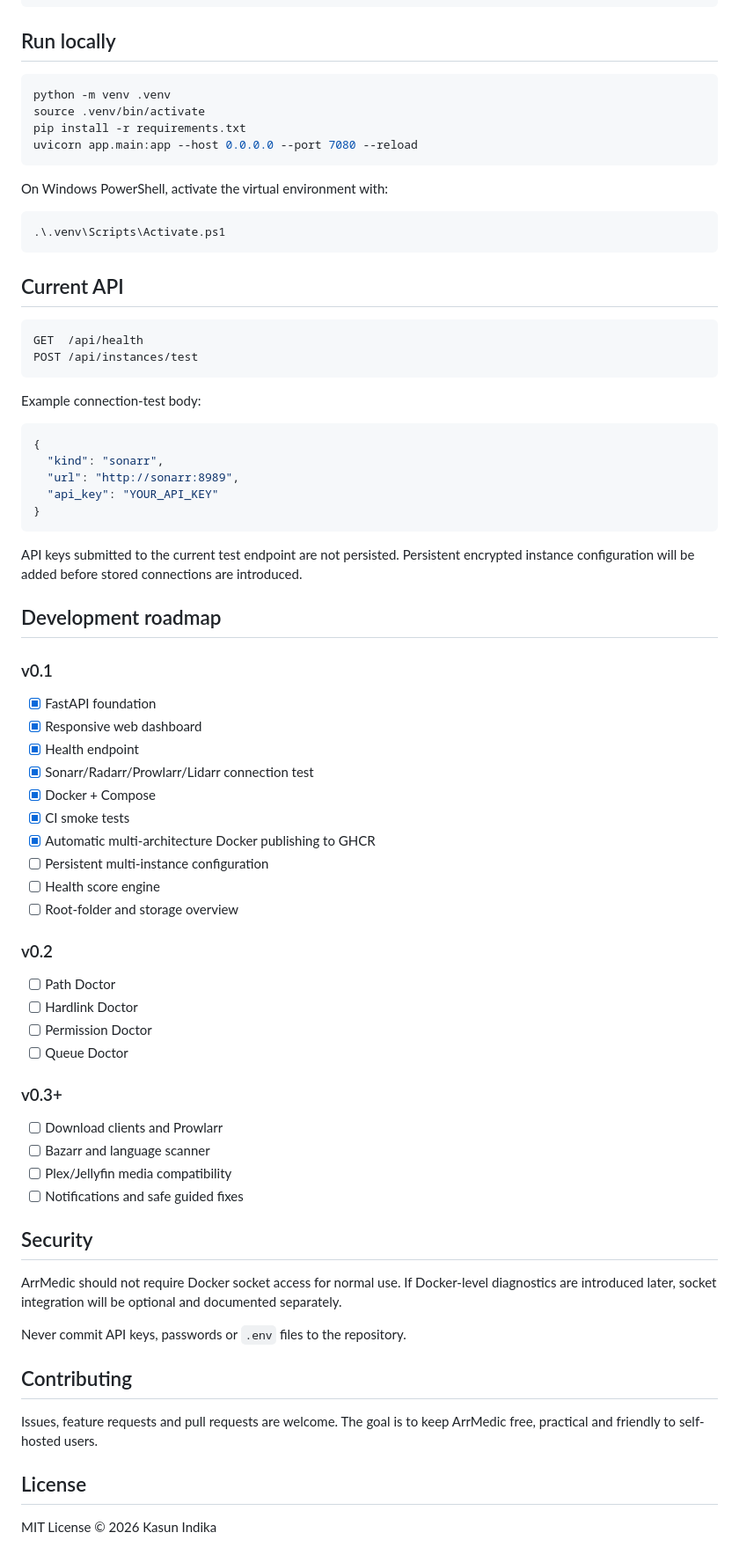
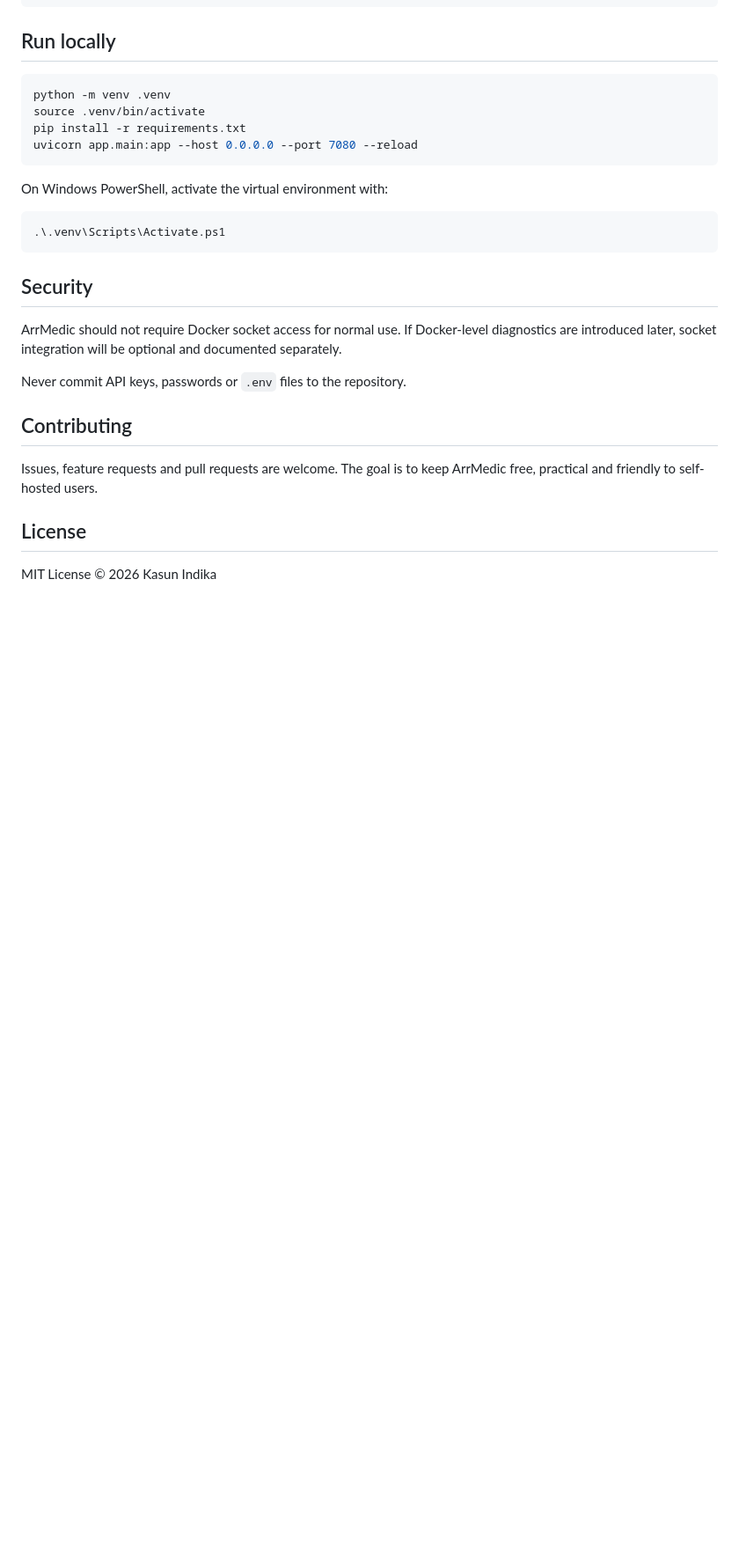
Before and after one commit to kasundigital/arrmedic, a Markdown page: README.md, the part around one of its changes. Shown at 88% size. Drawn GitHub-style; blank space fills up the shorter version.

````diff
--- a/README.md
+++ b/README.md
@@ -105,54 +144,6 @@ On Windows PowerShell, activate the virtual environment with:
 .\.venv\Scripts\Activate.ps1
 ```
 
-## Current API
-
-```text
-GET  /api/health
-POST /api/instances/test
-```
-
-Example connection-test body:
-
-```json
-{
-  "kind": "sonarr",
-  "url": "http://sonarr:8989",
-  "api_key": "YOUR_API_KEY"
-}
-```
-
-API keys submitted to the current test endpoint are not persisted. Persistent encrypted instance configuration will be added before stored connections are introduced.
-
-## Development roadmap
-
-### v0.1
-
-- [x] FastAPI foundation
-- [x] Responsive web dashboard
-- [x] Health endpoint
-- [x] Sonarr/Radarr/Prowlarr/Lidarr connection test
-- [x] Docker + Compose
-- [x] CI smoke tests
-- [x] Automatic multi-architecture Docker publishing to GHCR
-- [ ] Persistent multi-instance configuration
-- [ ] Health score engine
-- [ ] Root-folder and storage overview
-
-### v0.2
-
-- [ ] Path Doctor
-- [ ] Hardlink Doctor
-- [ ] Permission Doctor
-- [ ] Queue Doctor
-
-### v0.3+
-
-- [ ] Download clients and Prowlarr
-- [ ] Bazarr and language scanner
-- [ ] Plex/Jellyfin media compatibility
-- [ ] Notifications and safe guided fixes
-
 ## Security
 
 ArrMedic should not require Docker socket access for normal use. If Docker-level diagnostics are introduced later, socket integration will be optional and documented separately.
````
Also changed, not shown: other parts of README.md (+58 -19 lines).
